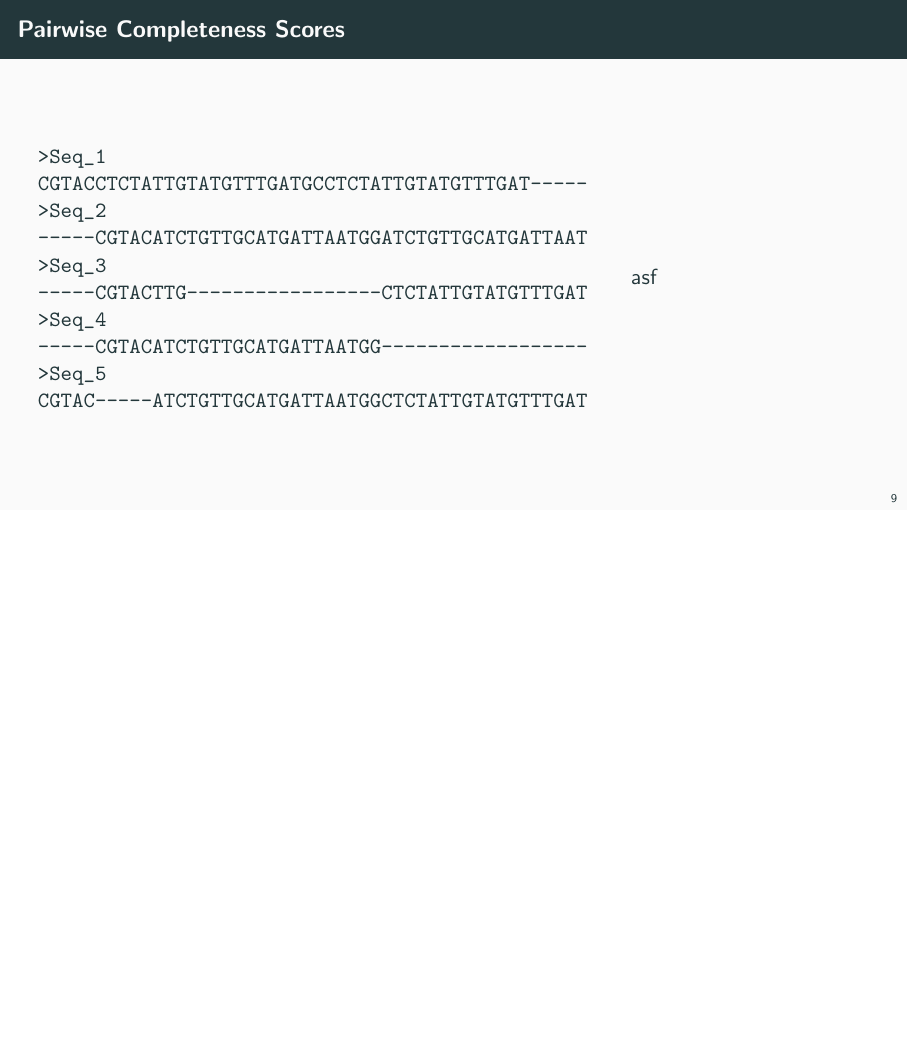
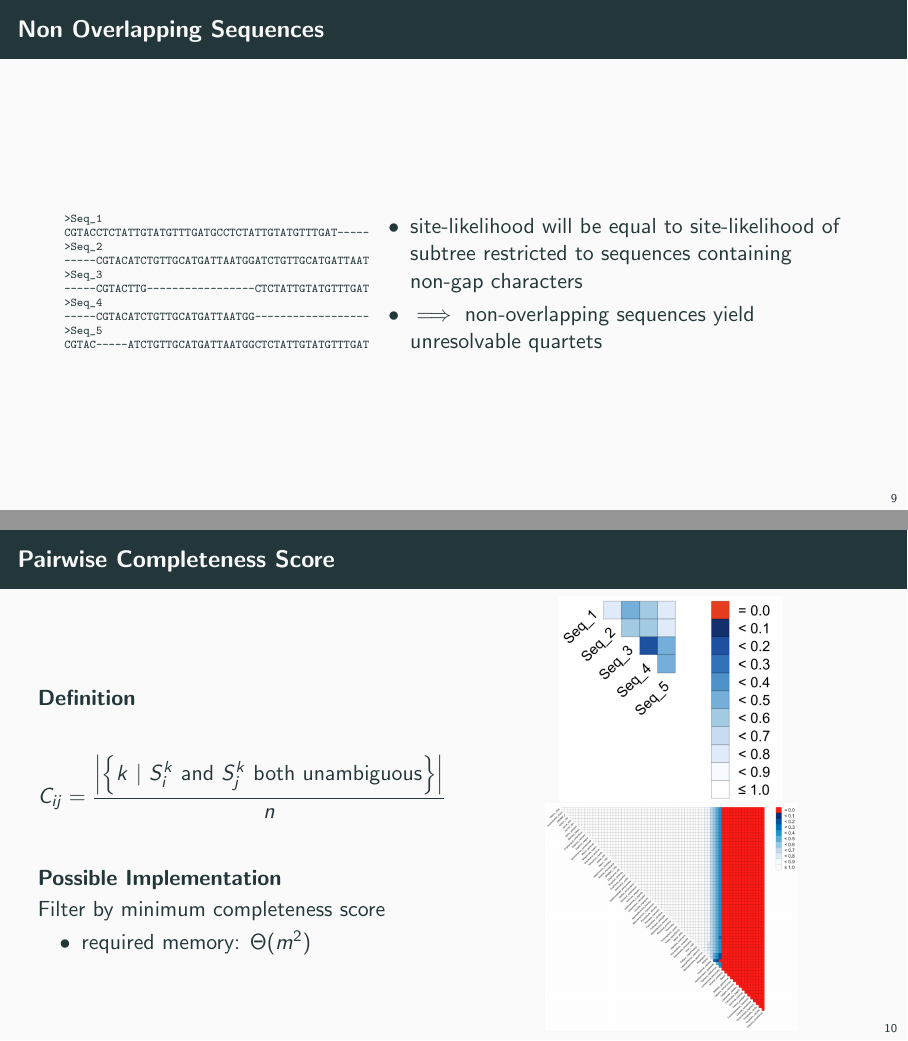
Before and after one commit to danielschlaugies/softwareprojekt-iqtree, LaTeX slides (initial_presentation/presentation.tex): page 17 of 19 before the commit and pages 20 and 21 of 23 after it, the two joined at a grey line, the shorter picture padded with empty space. Compiled offline with pdfLaTeX.

Commit message:
add frame about pairwise completeness and filtering, including heatmap examples

```diff
--- a/initial_presentation/presentation.tex
+++ b/initial_presentation/presentation.tex
@@ -3,6 +3,7 @@
 \usepackage{amsmath}
 \usepackage{amssymb}
 \usepackage{amsfonts}
+\usepackage{csquotes}
 \usepackage{hyperref}
 \usepackage{tikz}
 
@@ -306,11 +313,12 @@ Quartet resolution per sequence (phylogenetic information):
 \end{frame}
 
 \begin{frame}[fragile]
-    \frametitle{Pairwise Completeness Scores}
+    \frametitle{Non Overlapping Sequences}
 
     \begin{columns}
-        \begin{column}{0.7\textwidth}
+        \begin{column}{0.3\textwidth}
      % example taken from the AliStat manual, Jermiin 2020
+     \tiny
            \begin{verbatim}
 >Seq_1
 CGTACCTCTATTGTATGTTTGATGCCTCTATTGTATGTTTGAT-----
@@ -324,11 +332,39 @@ CGTACCTCTATTGTATGTTTGATGCCTCTATTGTATGTTTGAT-----
 CGTAC-----ATCTGTTGCATGATTAATGGCTCTATTGTATGTTTGAT
             \end{verbatim}
         \end{column}
-        \begin{column}{0.3\textwidth}
-           asf
+        \begin{column}{0.6\textwidth}
+            \begin{itemize}
+                \item site-likelihood will be equal to site-likelihood of subtree restricted to sequences containing non-gap characters
+                \item $\implies$ non-overlapping sequences yield unresolvable quartets
+            \end{itemize}
         \end{column}
     \end{columns}
 
+\end{frame}
+
+\begin{frame}
+    \frametitle{Pairwise Completeness Score}
+    \begin{columns}
+        \begin{column}{.5\textwidth}
+            \begin{definition}
+                \[
+                    C_{ij} = \frac{\left\vert \left\{ k ~\vert~ S_i^k \text{ and } S_j^k \text{ both unambiguous}\right\} \right\vert }{n}
+                \]
+            \end{definition}
+            \begin{block}{Possible Implementation}
+                Filter by minimum completeness score
+                \begin{itemize}
+                    \item required memory: $\Theta(m^2)$
+                \end{itemize}
+            \end{block}
+        \end{column}
+        \begin{column}{.5\textwidth}
+            \centering
+            \includegraphics[scale=0.25]{heatmap_small.png}
+            \\
+            \includegraphics[scale=0.2]{heatmap_big.png}
+        \end{column}
+    \end{columns}
 \end{frame}
 
 
```
Also changed, not shown: initial_presentation/presentation.tex (15 more changed lines).
